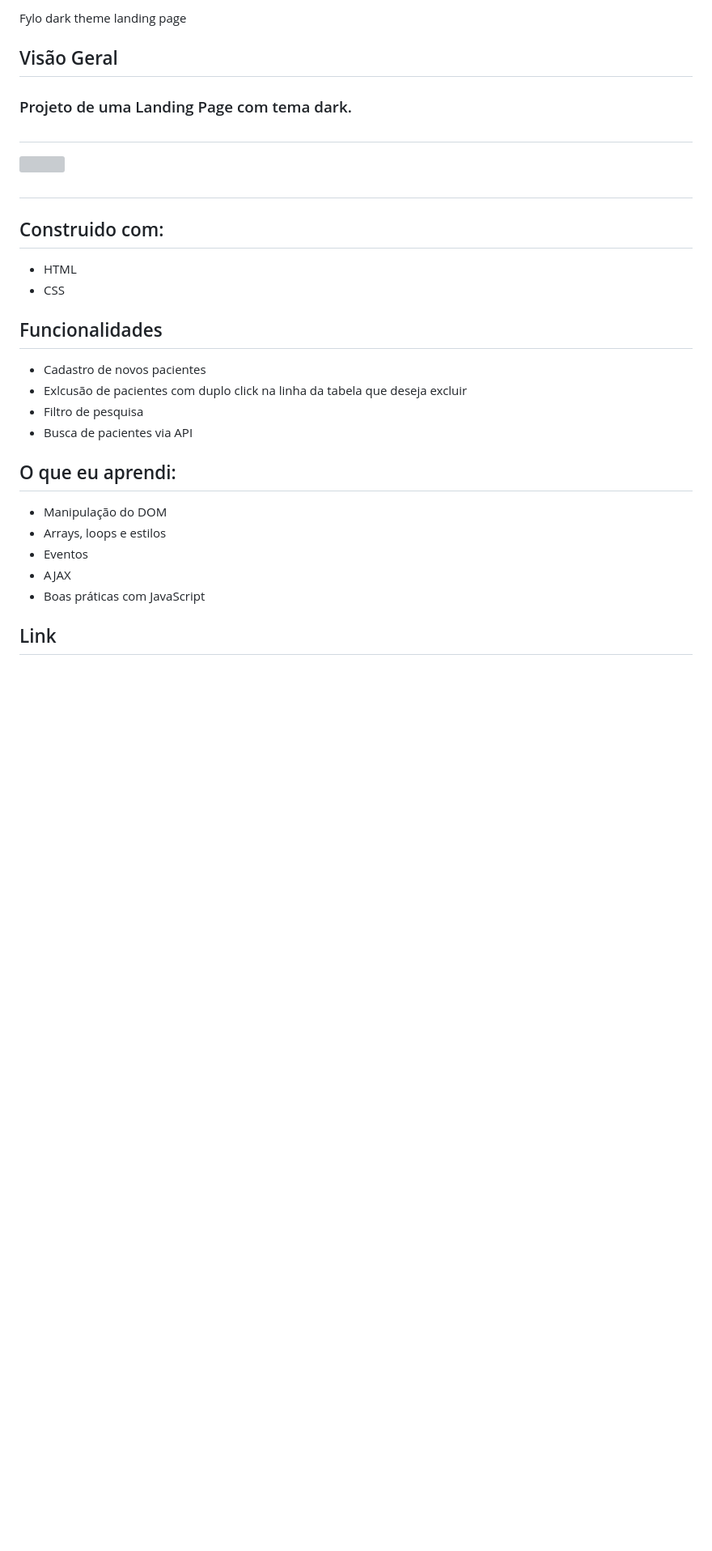
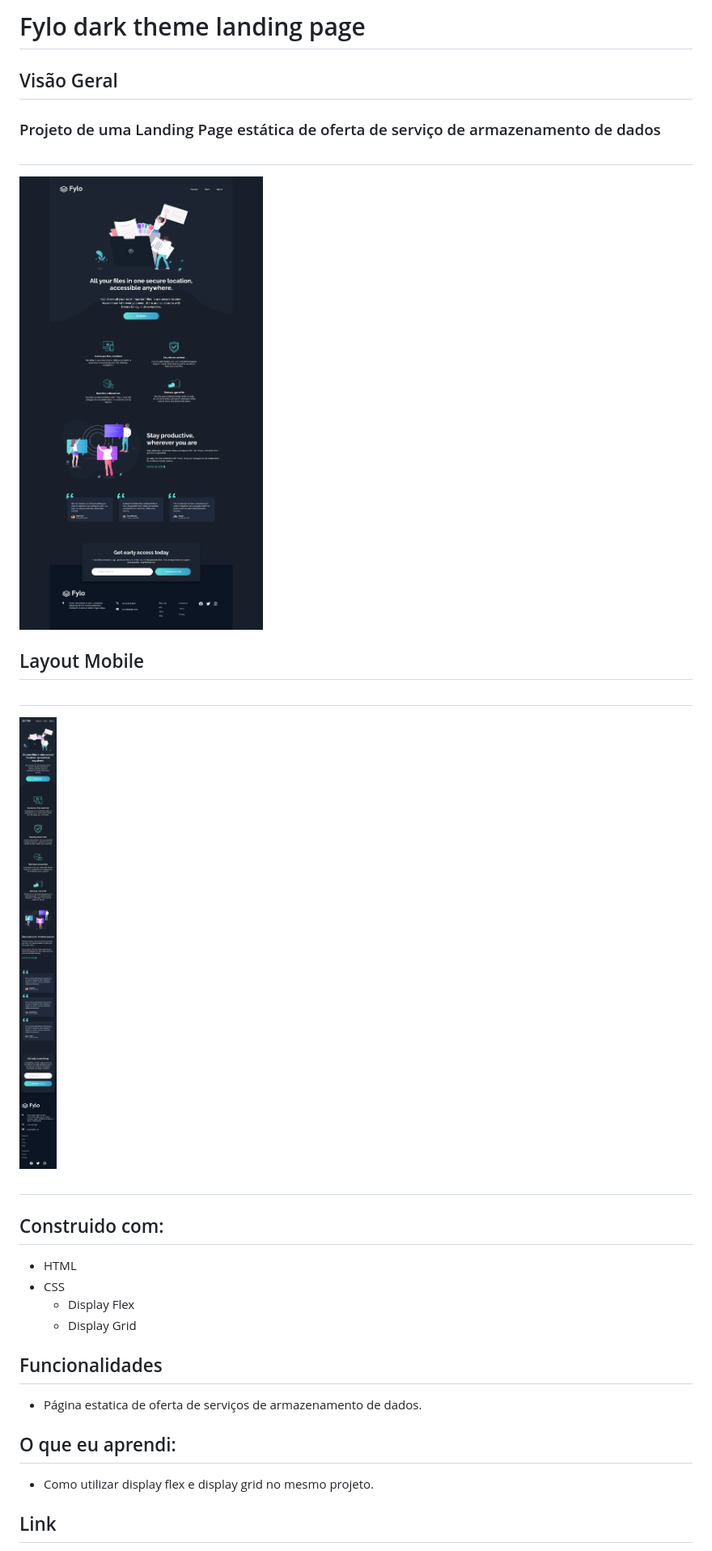
Before and after one commit to devhiderlan/fylo-dark-theme-landing-page, a Markdown page: README.md, the part around the change printed below. Shown: that part at 81% size. Rendered like a GitHub page; pictures changed too: Assets/images/fylo-dark-theme-landing-page-2.png (added), Assets/images/fylo-dark-theme-landing-page.png (added); blank space fills up the shorter version; grey boxes are pictures that could not be loaded.

Commit message:
Atualização do readme

```diff
--- a/README.md
+++ b/README.md
@@ -1,31 +1,27 @@
-Fylo dark theme landing page
+# Fylo dark theme landing page
 
 
 ## Visão Geral
 
-### Projeto de uma Landing Page com tema dark.
+### Projeto de uma Landing Page estática de oferta de serviço de armazenamento de dados
 
 #
 
-![](./Assets/design/desktop-design.jpg)
+![](./Assets/images/fylo-dark-theme-landing-page.png)
+## Layout Mobile
+#
+![](./Assets/images/fylo-dark-theme-landing-page-2.png)
 
 #
 ## Construido com:
 - HTML
 - CSS
+  - Display Flex
+  - Display Grid
 
 ## Funcionalidades
-- Cadastro de novos pacientes
-- Exlcusão de pacientes com duplo click na linha da tabela que deseja excluir
-- Filtro de pesquisa
-- Busca de pacientes via API
-
+- Página estatica de oferta de serviços de armazenamento de dados.
 ## O que eu aprendi:
-- Manipulação do DOM
-- Arrays, loops e estilos
-- Eventos
-- AJAX
-- Boas práticas com JavaScript
-
+- Como utilizar display flex e display grid no mesmo projeto.
 ## Link
 
```
Also changed, not shown: other parts of README.md (+1 -1 lines).
